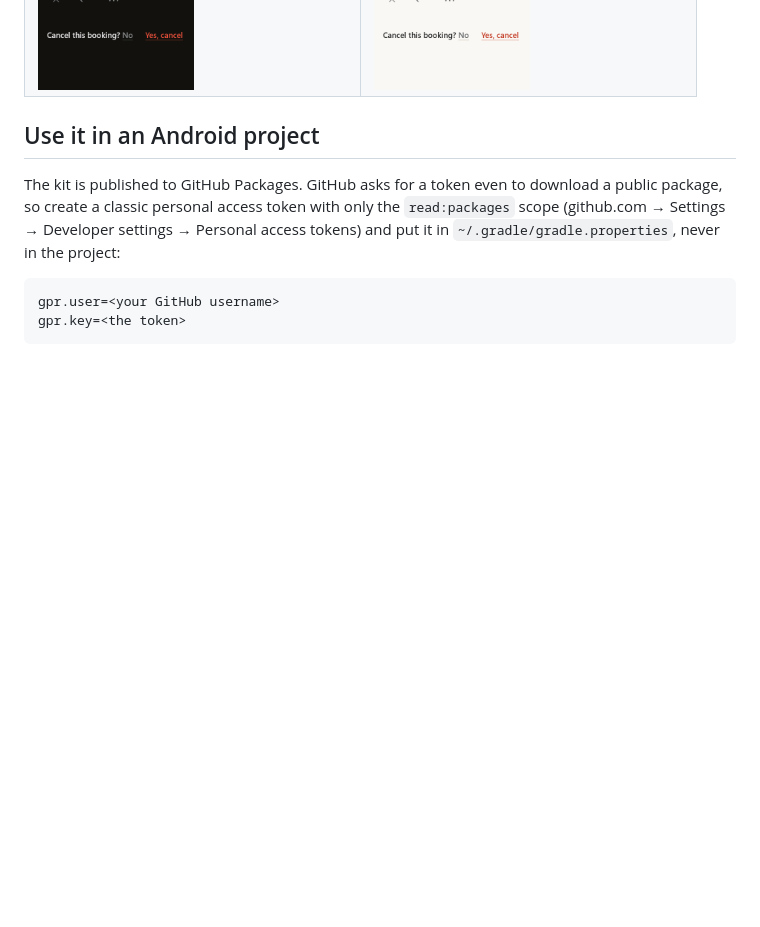
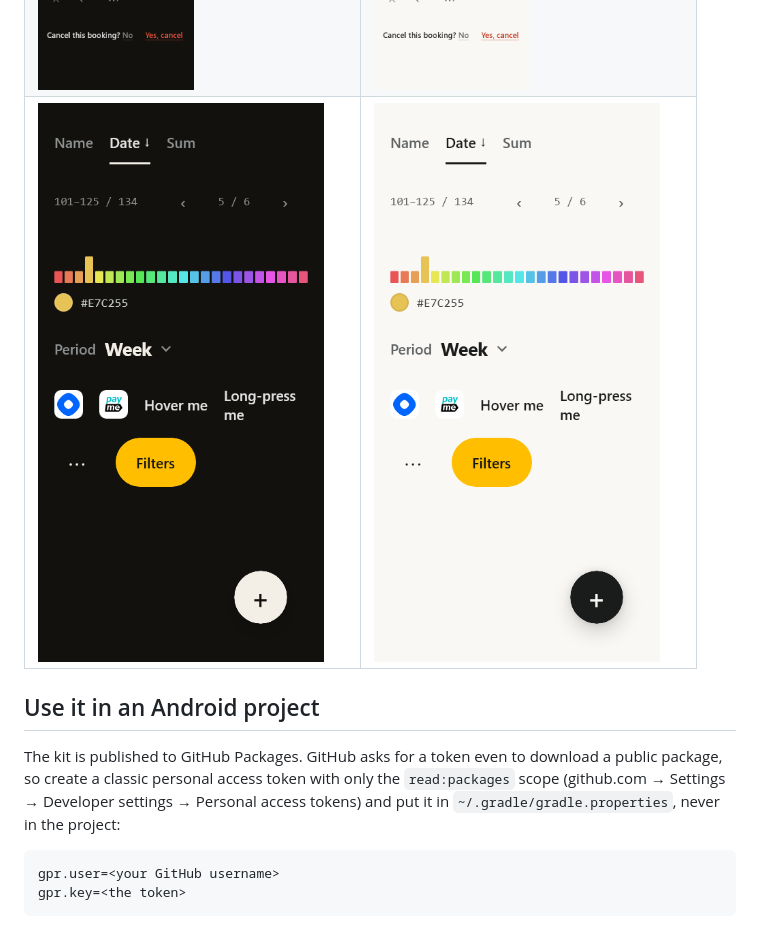
Before and after one commit to InomjonIsmaylov/kometa-ui-kit, a Markdown page: compose/README.md, the part around one of its changes. Drawn GitHub-style; pictures changed too: compose/docs/gallery7-dark.png (added), compose/docs/gallery7-light.png (added); blank space fills up the shorter version.

```diff
--- a/compose/README.md
+++ b/compose/README.md
@@ -12,6 +12,7 @@ same way the web kit has no PrimeNG.
 | ![](docs/gallery4-dark.png) | ![](docs/gallery4-light.png) |
 | ![](docs/gallery5-dark.png) | ![](docs/gallery5-light.png) |
 | ![](docs/gallery6-dark.png) | ![](docs/gallery6-light.png) |
+| ![](docs/gallery7-dark.png) | ![](docs/gallery7-light.png) |
 
 ## Use it in an Android project
 
```
Also changed, not shown: other parts of compose/README.md (+20 -5 lines), AGENTS.md (+1 -1 lines), 15 other files.
